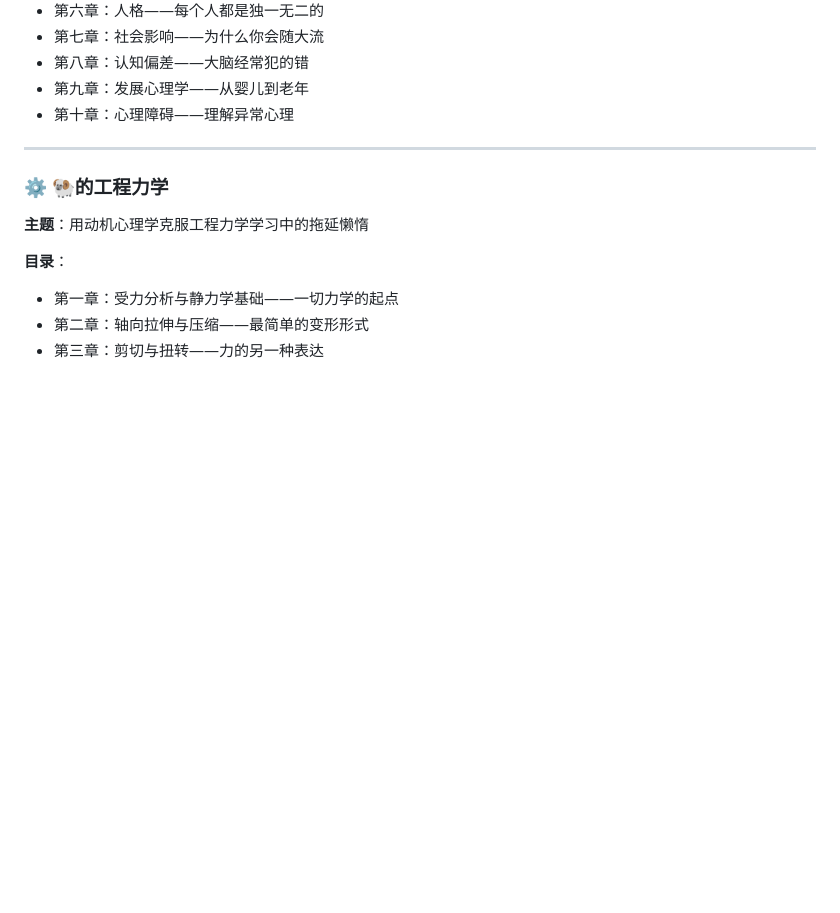
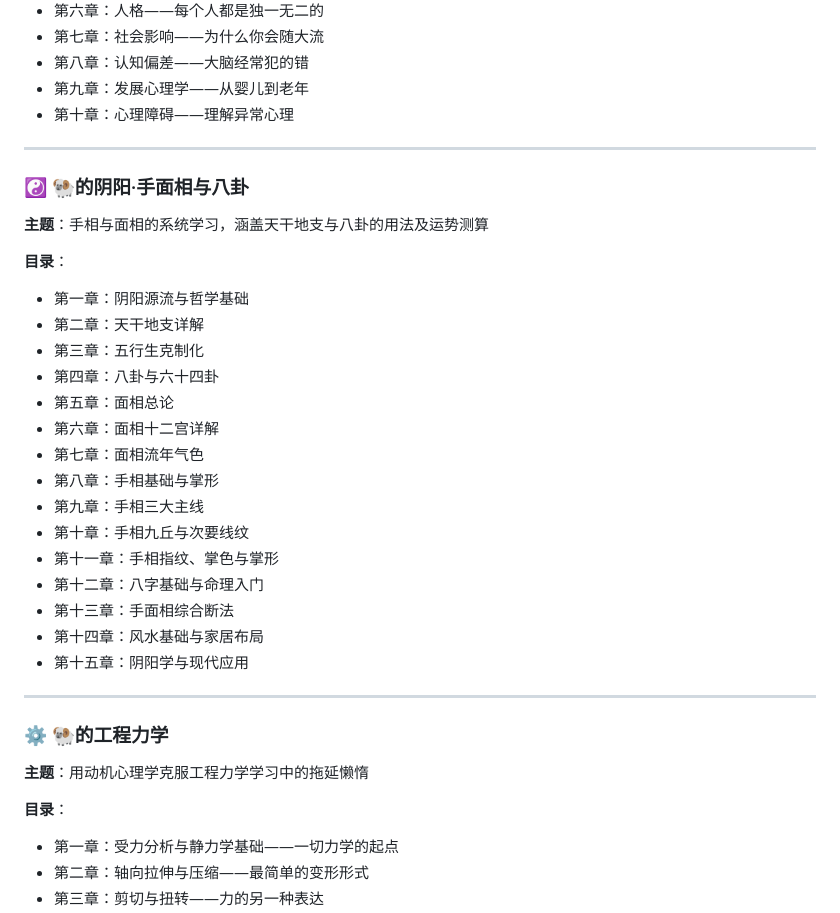
Before and after one commit to s66899/lamb, a Markdown page: README.md, the part around one of its changes. Rendered like a GitHub page; blank space fills up the shorter version.

```diff
--- a/README.md
+++ b/README.md
@@ -57,6 +67,28 @@
 
 ---
 
+### ☯️ 🐏的阴阳·手面相与八卦
+**主题**：手相与面相的系统学习，涵盖天干地支与八卦的用法及运势测算
+
+**目录**：
+- 第一章：阴阳源流与哲学基础
+- 第二章：天干地支详解
+- 第三章：五行生克制化
+- 第四章：八卦与六十四卦
+- 第五章：面相总论
+- 第六章：面相十二宫详解
+- 第七章：面相流年气色
+- 第八章：手相基础与掌形
+- 第九章：手相三大主线
+- 第十章：手相九丘与次要线纹
+- 第十一章：手相指纹、掌色与掌形
+- 第十二章：八字基础与命理入门
+- 第十三章：手面相综合断法
+- 第十四章：风水基础与家居布局
+- 第十五章：阴阳学与现代应用
+
+---
+
 ### ⚙️ 🐏的工程力学
 **主题**：用动机心理学克服工程力学学习中的拖延懒惰
 
```
Also changed, not shown: other parts of README.md (+48 -4 lines).
